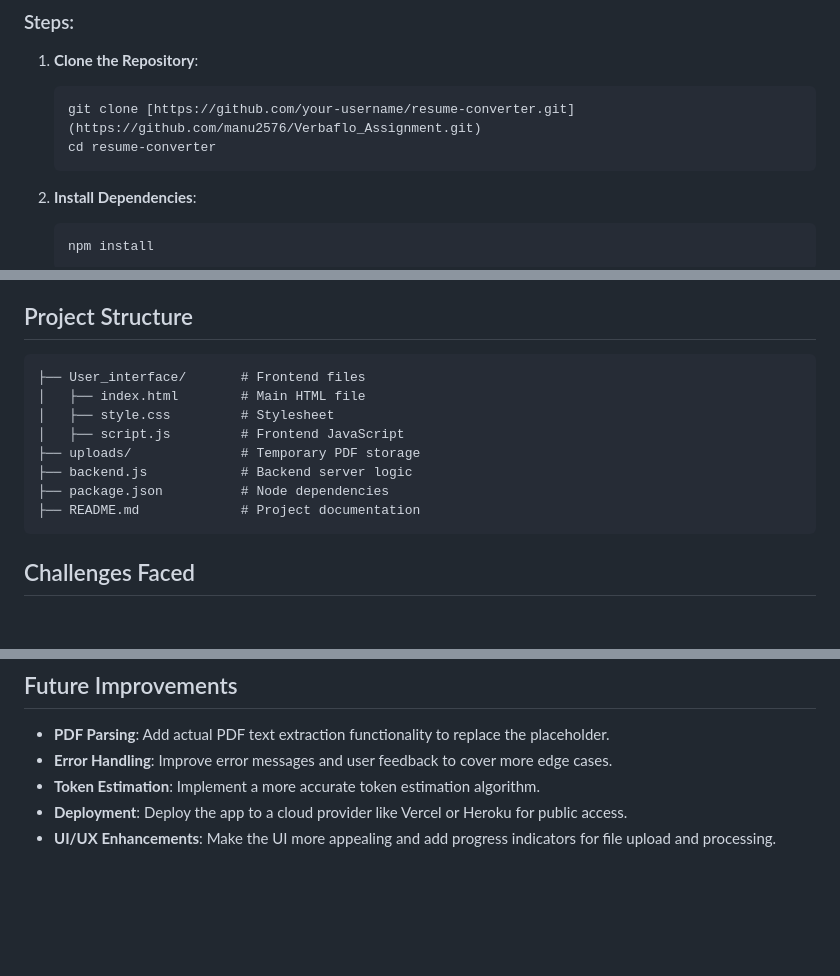
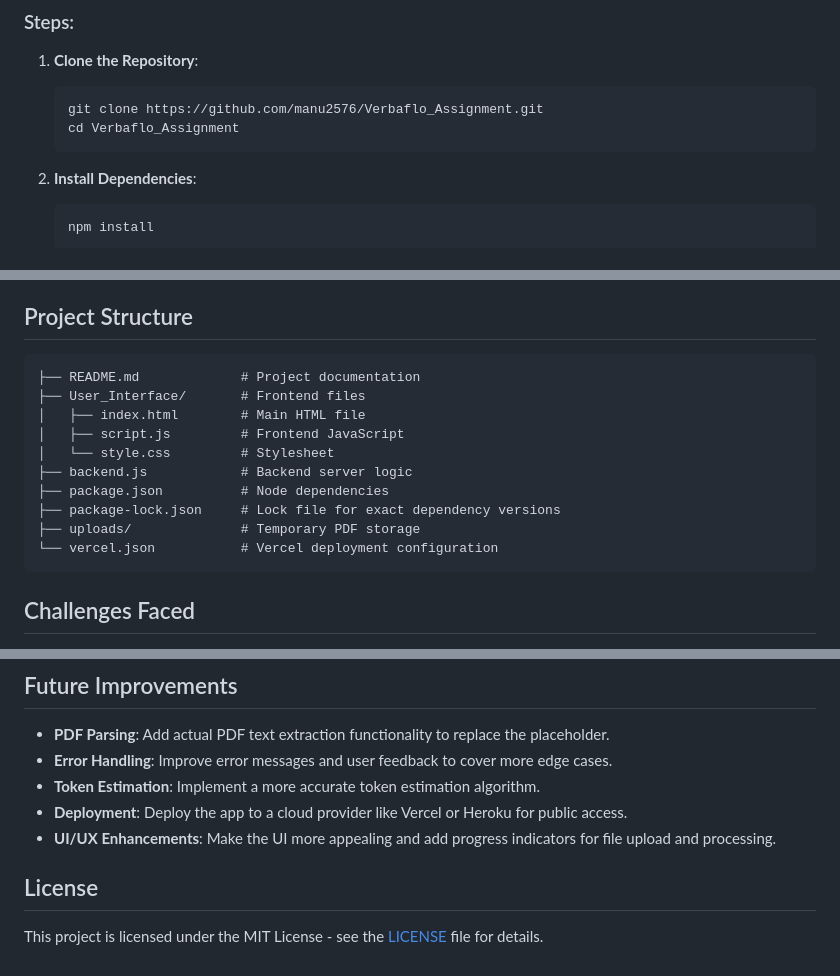
Before and after one commit to manu2576/Verbaflo_Assignment, a Markdown page: README.md, 3 parts joined by grey strips. Drawn GitHub-style; blank space fills up the shorter version.

````diff
--- a/README.md
+++ b/README.md
@@ -69,8 +70,8 @@ The goal was to create a web application where users can upload their LinkedIn r
 ### Steps:
 1. **Clone the Repository**:
    ```bash
-   git clone [https://github.com/your-username/resume-converter.git](https://github.com/manu2576/Verbaflo_Assignment.git)
-   cd resume-converter
+   git clone https://github.com/manu2576/Verbaflo_Assignment.git
+   cd Verbaflo_Assignment
    ```
 
 2. **Install Dependencies**:
@@ -93,14 +94,16 @@ The goal was to create a web application where users can upload their LinkedIn r
 ## Project Structure
 
 ```
-├── User_interface/       # Frontend files
+├── README.md             # Project documentation
+├── User_Interface/       # Frontend files
 │   ├── index.html        # Main HTML file
-│   ├── style.css         # Stylesheet
 │   ├── script.js         # Frontend JavaScript
-├── uploads/              # Temporary PDF storage
+│   └── style.css         # Stylesheet
 ├── backend.js            # Backend server logic
 ├── package.json          # Node dependencies
-├── README.md             # Project documentation
+├── package-lock.json     # Lock file for exact dependency versions
+├── uploads/              # Temporary PDF storage
+└── vercel.json           # Vercel deployment configuration
 ```
 
 ## Challenges Faced
@@ -118,3 +121,7 @@ The goal was to create a web application where users can upload their LinkedIn r
 - **Token Estimation**: Implement a more accurate token estimation algorithm.
 - **Deployment**: Deploy the app to a cloud provider like Vercel or Heroku for public access.
 - **UI/UX Enhancements**: Make the UI more appealing and add progress indicators for file upload and processing.
+
+## License
+
+This project is licensed under the MIT License - see the [LICENSE](LICENSE) file for details.
````
Also changed, not shown: other parts of README.md (+1 -0 lines).
